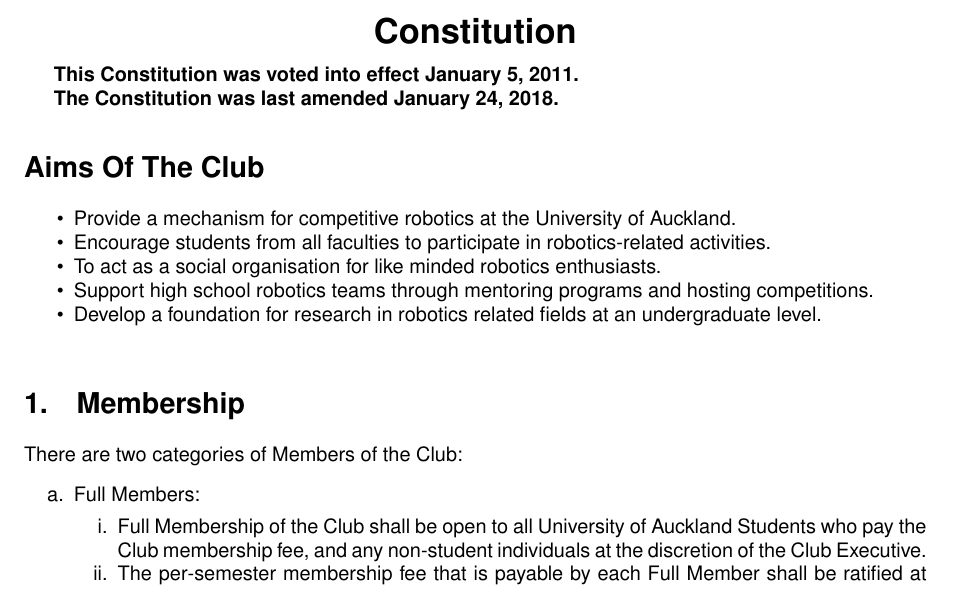
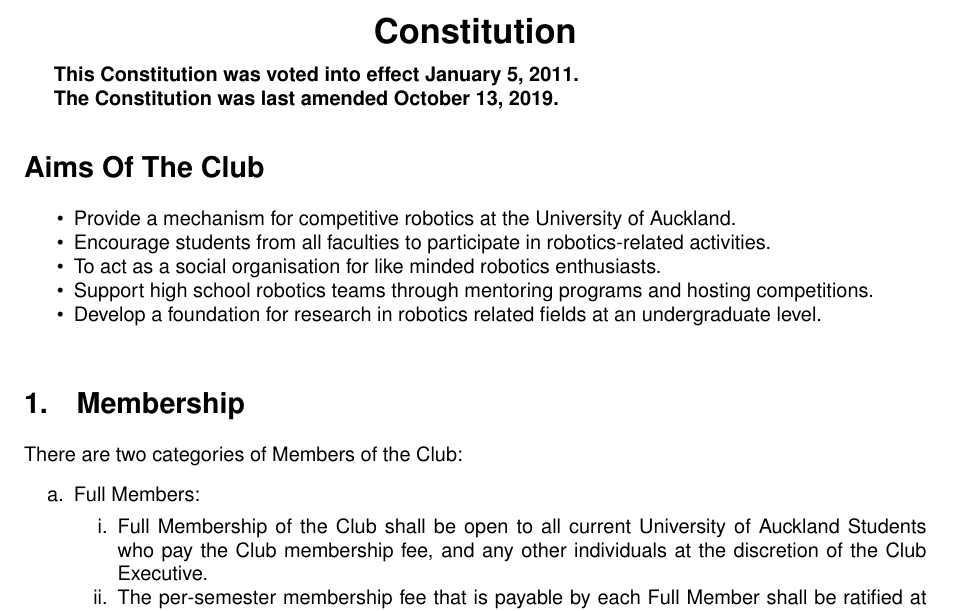
Before and after one commit to AucklandRobotics/aura-constitution, a LaTeX document (aura-constitution.tex): part of page 1 of 4, cut so that both start at the same text. Compiled offline with pdfLaTeX.

Commit message:
2019 AGM Amend 1 - Disallow non-current students by default

```diff
--- a/aura-constitution.tex
+++ b/aura-constitution.tex
@@ -43,7 +43,7 @@
 
 	\textbf{This Constitution was voted into effect January 5, 2011.}
 
-	\textbf{The Constitution was last amended January 24, 2018.}
+	\textbf{The Constitution was last amended October 13, 2019.}
 
 	\section*{Aims Of The Club}
 
@@ -60,7 +60,7 @@
 	\begin{enumerate}
 		\item \label{full-members} Full Members:
 		\begin{enumerate}
-			\item Full Membership of the Club shall be open to all University of Auckland Students who pay the Club membership fee, and any non-student individuals at the discretion of the Club Executive.
+			\item Full Membership of the Club shall be open to all current University of Auckland Students who pay the Club membership fee, and any other individuals at the discretion of the Club Executive.
 
 			\item The per-semester membership fee that is payable by each Full Member shall be ratified at the Club's preceding \ac{AGM}.
 
```
Also changed, not shown: aura-constitution.pdf.
